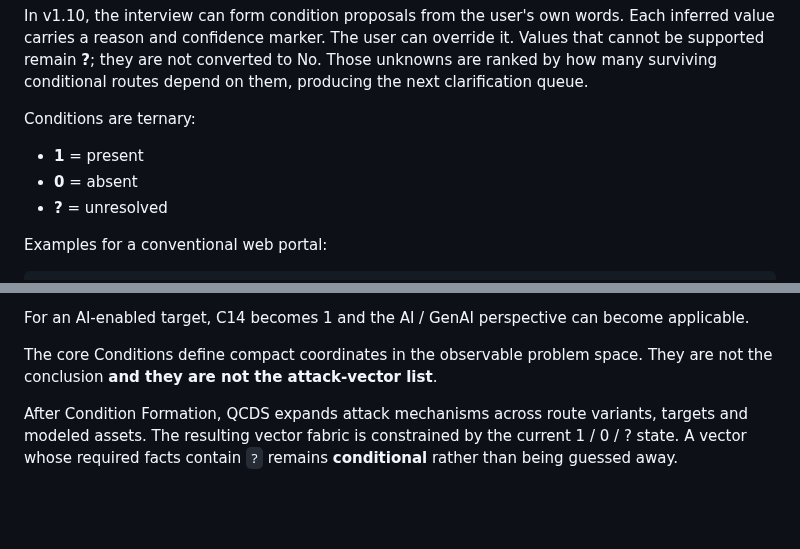
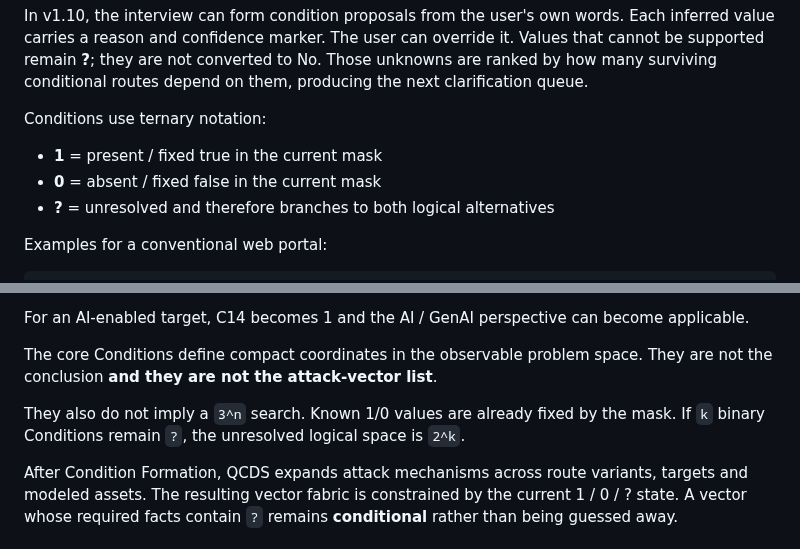
Before and after one commit to iampathat/thesyntractvision, a Markdown page: qcds-security-lab/METHODOLOGY.md, 2 parts joined by grey strips. GitHub-like rendering; blank space fills up the shorter version.

Commit message:
Clarify QCDS mask branching in methodology

```diff
--- a/qcds-security-lab/METHODOLOGY.md
+++ b/qcds-security-lab/METHODOLOGY.md
@@ -38,11 +38,11 @@ Each answer creates or refines a **Condition**.
 
 In v1.10, the interview can form condition proposals from the user's own words. Each inferred value carries a reason and confidence marker. The user can override it. Values that cannot be supported remain **?**; they are not converted to No. Those unknowns are ranked by how many surviving conditional routes depend on them, producing the next clarification queue.
 
-Conditions are ternary:
+Conditions use ternary notation:
 
-- **1** = present
-- **0** = absent
-- **?** = unresolved
+- **1** = present / fixed true in the current mask
+- **0** = absent / fixed false in the current mask
+- **?** = unresolved and therefore branches to both logical alternatives
 
 Examples for a conventional web portal:
 
@@ -61,6 +61,8 @@ C14 The target itself does not contain AI/ML
 For an AI-enabled target, C14 becomes 1 and the AI / GenAI perspective can become applicable.
 
 The core Conditions define compact coordinates in the observable problem space. They are not the conclusion **and they are not the attack-vector list**.
+
+They also do not imply a `3^n` search. Known 1/0 values are already fixed by the mask. If `k` binary Conditions remain `?`, the unresolved logical space is `2^k`.
 
 After Condition Formation, QCDS expands attack mechanisms across route variants, targets and modeled assets. The resulting vector fabric is constrained by the current 1 / 0 / ? state. A vector whose required facts contain `?` remains **conditional** rather than being guessed away.
 
```
